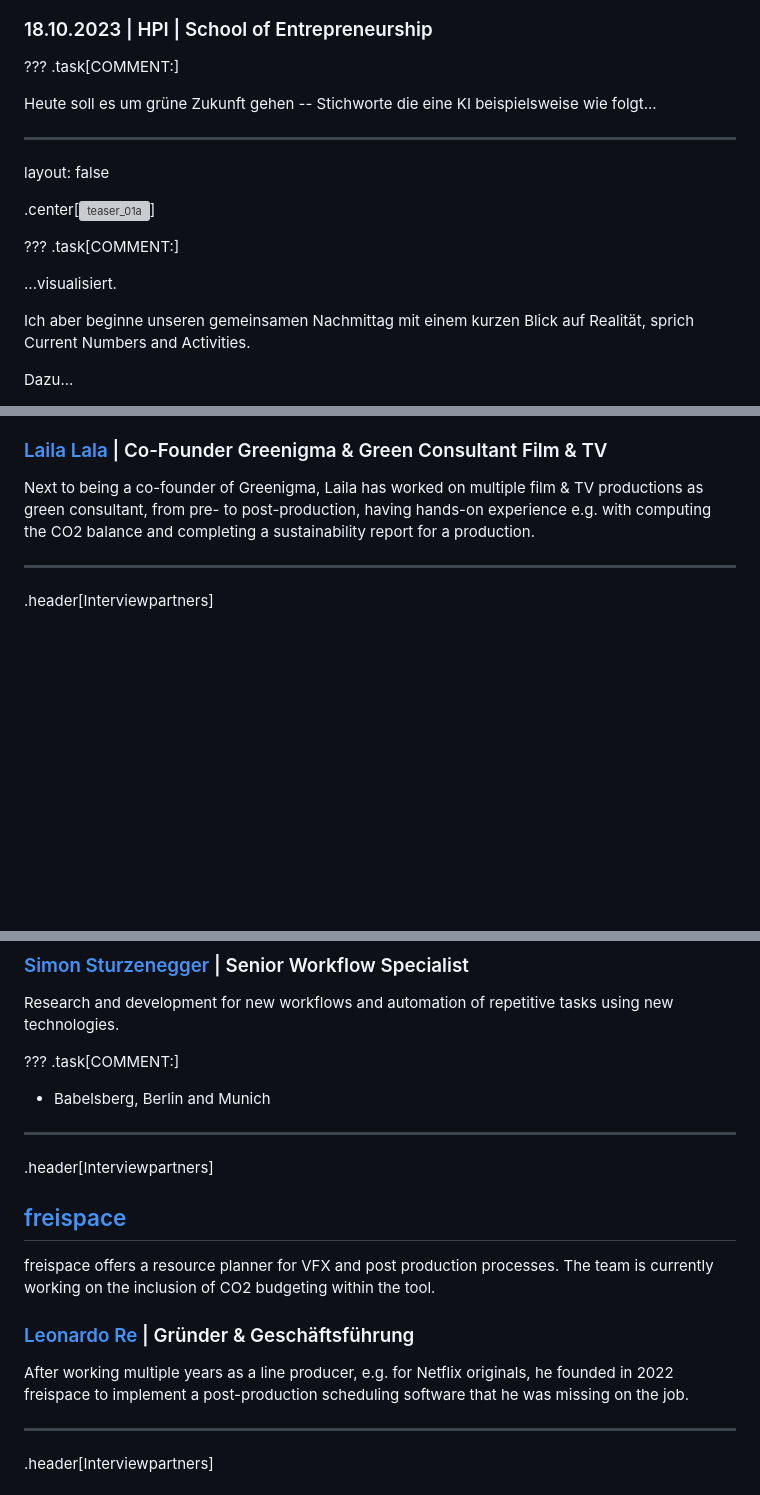
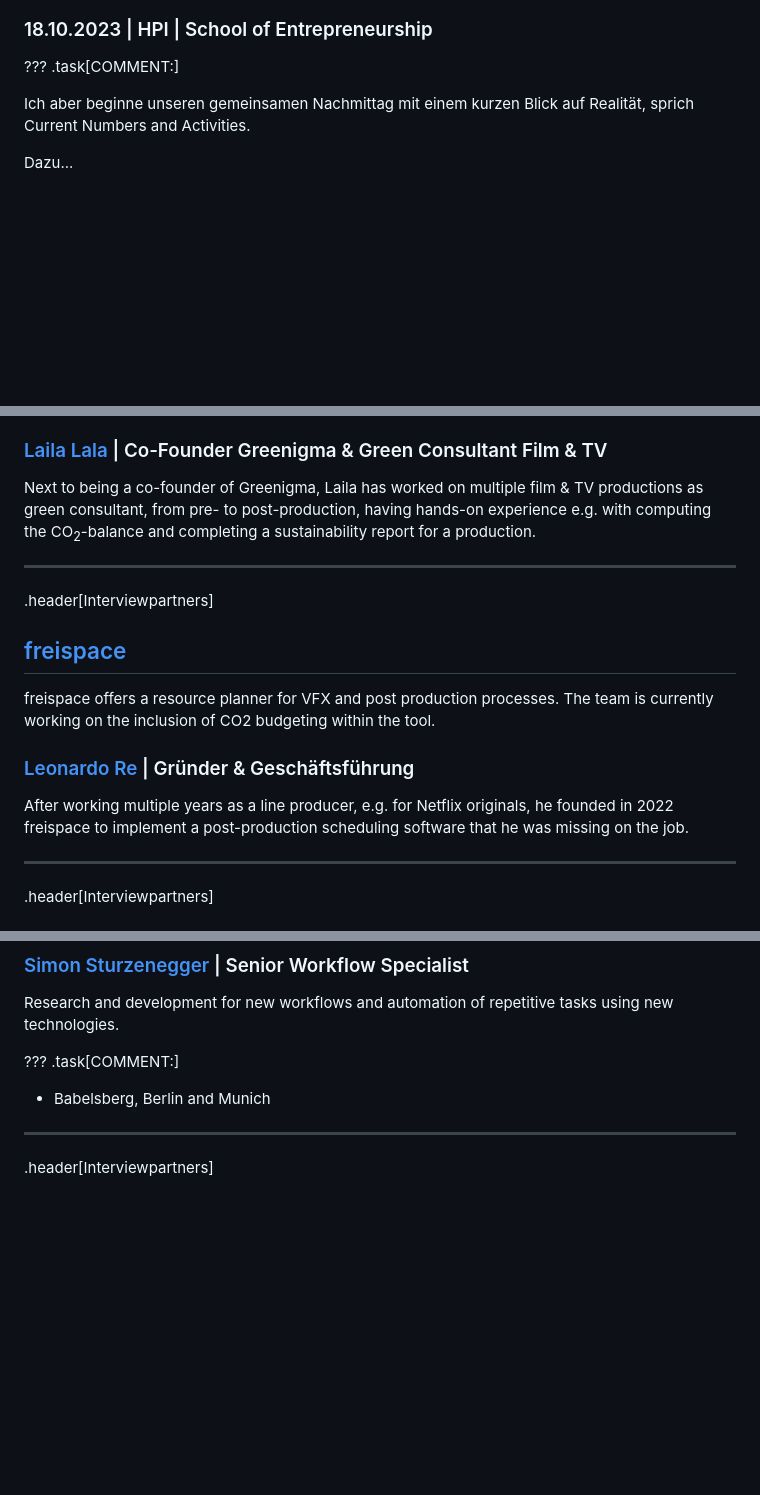
Before and after one commit to lenagieseke/hpi_bootcamp, a Markdown page: docs/presentation_23_bootcamp_01.md, 3 parts joined by grey strips. Rendered like a GitHub page; blank space fills up the shorter version; grey boxes are pictures that could not be loaded.

Commit message:
First Run-Through

```diff
--- a/docs/presentation_23_bootcamp_01.md
+++ b/docs/presentation_23_bootcamp_01.md
@@ -17,20 +17,6 @@ class: center, middle, inverse
 ???
 .task[COMMENT:]
 
-Heute soll es um grüne Zukunft gehen -- Stichworte die eine KI beispielsweise wie folgt...
-
----
-layout: false
-
-.center[<img src="./img/teaser_01a.png" alt="teaser_01a" style="width:90%;">]
-
-<!-- .footnote[[Lena Gieseke. 2023. Dall-E 2]] -->
-
-
-???
-.task[COMMENT:]
-
-...visualisiert.
 
 Ich aber beginne unseren gemeinsamen Nachmittag mit einem kurzen Blick auf Realität, sprich Current Numbers and Activities.
 
@@ -812,7 +798,19 @@ Greenigma is a green consultant agency for the cultural industry - from exhibiti
 
 ### [Laila Lala](https://www.linkedin.com/in/laila-lala-94231a33/) | Co-Founder Greenigma & Green Consultant Film & TV
 
-Next to being a co-founder of Greenigma, Laila has worked on multiple film & TV productions as green consultant, from pre- to post-production, having hands-on experience e.g. with computing the CO2 balance and completing a sustainability report for a production.
+Next to being a co-founder of Greenigma, Laila has worked on multiple film & TV productions as green consultant, from pre- to post-production, having hands-on experience e.g. with computing the CO<sub>2</sub>-balance and completing a sustainability report for a production.
+
+---
+.header[Interviewpartners]
+
+## [freispace](https://freispace.com/de/)
+
+freispace offers a resource planner for VFX and post production processes. The team is currently working on the inclusion of CO2 budgeting within the tool.
+
+### [Leonardo Re](https://www.linkedin.com/in/leonardore/) | Gründer & Geschäftsführung
+
+After working multiple years as a line producer, e.g. for Netflix originals, he founded in 2022 freispace to implement a post-production scheduling software that he was missing on the job.
+
 
 
 ---
@@ -838,17 +836,6 @@ Research and development for new workflows and automation of repetitive tasks us
 
 * Babelsberg, Berlin and Munich
 
-
----
-.header[Interviewpartners]
-
-## [freispace](https://freispace.com/de/)
-
-freispace offers a resource planner for VFX and post production processes. The team is currently working on the inclusion of CO2 budgeting within the tool.
-
-### [Leonardo Re](https://www.linkedin.com/in/leonardore/) | Gründer & Geschäftsführung
-
-After working multiple years as a line producer, e.g. for Netflix originals, he founded in 2022 freispace to implement a post-production scheduling software that he was missing on the job.
 
 
 ---
```
